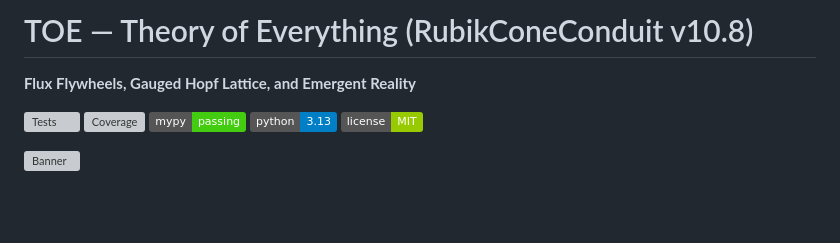
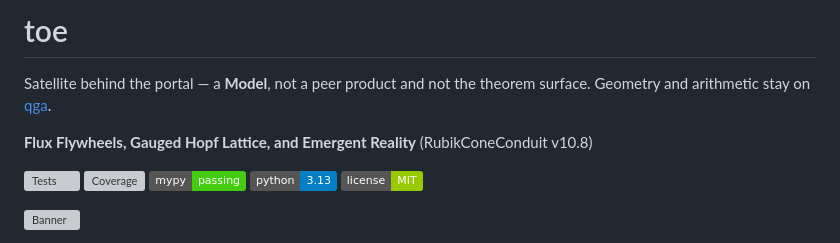
Before and after one commit to kinaar8340/toe, a Markdown page: README.md, the part around the change. Drawn GitHub-style; badges without logos; blank space fills up the shorter version; grey boxes are pictures that could not be loaded.

Commit message:
docs(readme): satellite Model behind the portal
Phase 6 park. Not a peer product and not the theorem surface.

```diff
--- a/README.md
+++ b/README.md
@@ -1,6 +1,8 @@
-# TOE — Theory of Everything (RubikConeConduit v10.8)
+# toe
 
-**Flux Flywheels, Gauged Hopf Lattice, and Emergent Reality**
+Satellite behind the portal — a **Model**, not a peer product and not the theorem surface. Geometry and arithmetic stay on [qga](https://github.com/kinaar8340/qga).
+
+**Flux Flywheels, Gauged Hopf Lattice, and Emergent Reality** (RubikConeConduit v10.8)
 
 ![Tests](https://github.com/kinaar8340/toe/actions/workflows/ci.yml/badge.svg)
 ![Coverage](https://codecov.io/gh/kinaar8340/toe/branch/main/graph/badge.svg)
```
